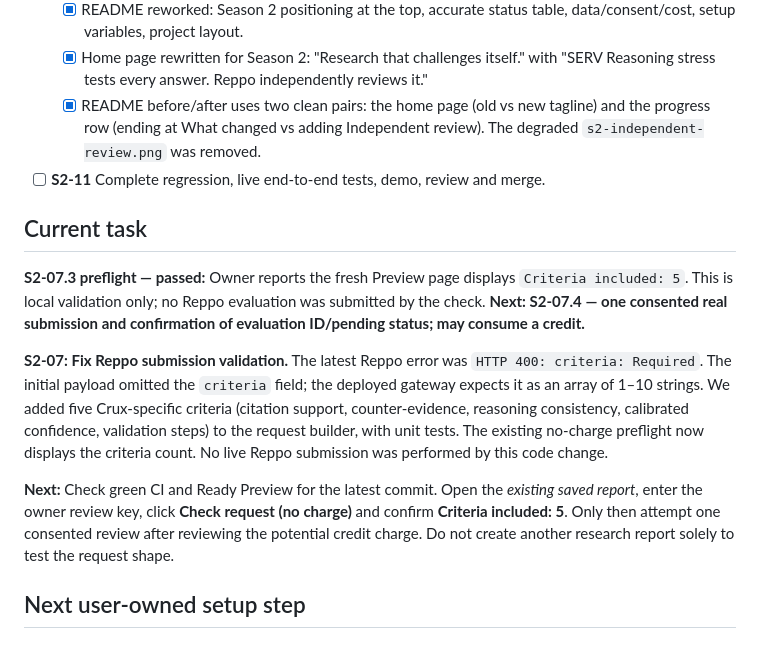
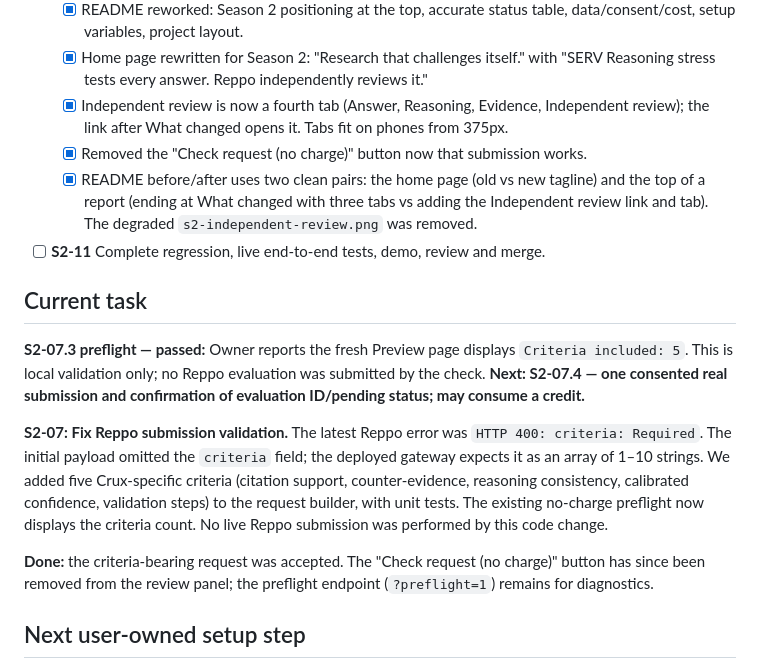
Before and after one commit to Mhiah/crux, a Markdown page: docs/S2_TASKS.md, the part around the change. Drawn GitHub-style.

```diff
--- a/docs/S2_TASKS.md
+++ b/docs/S2_TASKS.md
@@ -28,7 +28,9 @@
   - [x] The review section and link are hidden where reviews are impossible (no storage), so production no longer shows "This report was not saved on the server".
   - [x] README reworked: Season 2 positioning at the top, accurate status table, data/consent/cost, setup variables, project layout.
   - [x] Home page rewritten for Season 2: "Research that challenges itself." with "SERV Reasoning stress tests every answer. Reppo independently reviews it."
-  - [x] README before/after uses two clean pairs: the home page (old vs new tagline) and the progress row (ending at What changed vs adding Independent review). The degraded `s2-independent-review.png` was removed.
+  - [x] Independent review is now a fourth tab (Answer, Reasoning, Evidence, Independent review); the link after What changed opens it. Tabs fit on phones from 375px.
+  - [x] Removed the "Check request (no charge)" button now that submission works.
+  - [x] README before/after uses two clean pairs: the home page (old vs new tagline) and the top of a report (ending at What changed with three tabs vs adding the Independent review link and tab). The degraded `s2-independent-review.png` was removed.
 - [ ] **S2-11** Complete regression, live end-to-end tests, demo, review and merge.
 
 ## Current task
@@ -37,7 +39,7 @@
 
 **S2-07: Fix Reppo submission validation.** The latest Reppo error was `HTTP 400: criteria: Required`. The initial payload omitted the `criteria` field; the deployed gateway expects it as an array of 1–10 strings. We added five Crux-specific criteria (citation support, counter-evidence, reasoning consistency, calibrated confidence, validation steps) to the request builder, with unit tests. The existing no-charge preflight now displays the criteria count. No live Reppo submission was performed by this code change.
 
-**Next:** Check green CI and Ready Preview for the latest commit. Open the *existing saved report*, enter the owner review key, click **Check request (no charge)** and confirm **Criteria included: 5**. Only then attempt one consented review after reviewing the potential credit charge. Do not create another research report solely to test the request shape.
+**Done:** the criteria-bearing request was accepted. The "Check request (no charge)" button has since been removed from the review panel; the preflight endpoint (`?preflight=1`) remains for diagnostics.
 
 ## Next user-owned setup step
 
```
Also changed, not shown: README.md (+9 -9 lines), docs/screenshots/s2-progress-after.png (deleted), docs/screenshots/s2-progress-before.png (deleted), docs/screenshots/s2-report-after.png (added), docs/screenshots/s2-report-before.png (added), 2 other files.
